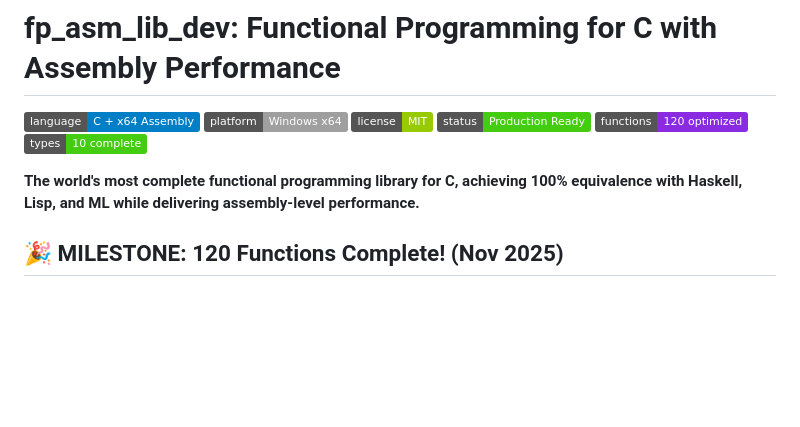
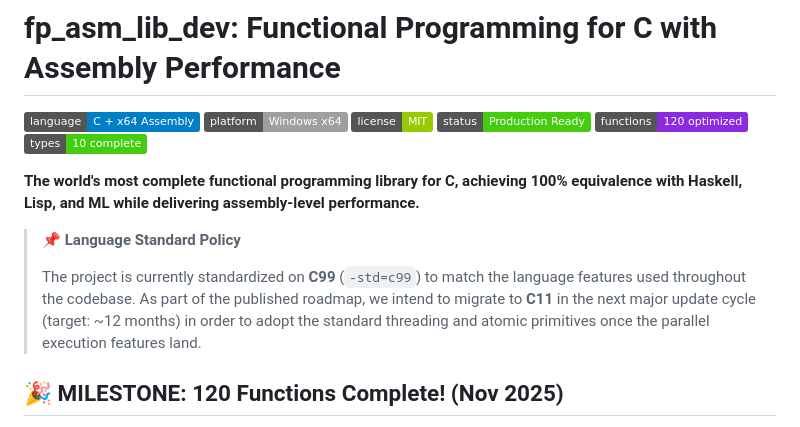
Before and after one commit to TACITVS/FP_ASM_LIB_DEV, a Markdown page: README.md, the part around the change. Rendered like a GitHub page; badges without logos; blank space fills up the shorter version.

Commit message:
Document C standard policy in README

```diff
--- a/README.md
+++ b/README.md
@@ -8,6 +8,10 @@
 [![Types](https://img.shields.io/badge/types-10%20complete-success.svg)](IMPLEMENTATION_COMPLETE.md)
 
 **The world's most complete functional programming library for C, achieving 100% equivalence with Haskell, Lisp, and ML while delivering assembly-level performance.**
+
+> 📌 **Language Standard Policy**
+>
+> The project is currently standardized on **C99** (`-std=c99`) to match the language features used throughout the codebase. As part of the published roadmap, we intend to migrate to **C11** in the next major update cycle (target: ~12 months) in order to adopt the standard threading and atomic primitives once the parallel execution features land.
 
 ## 🎉 MILESTONE: 120 Functions Complete! (Nov 2025)
 
```
